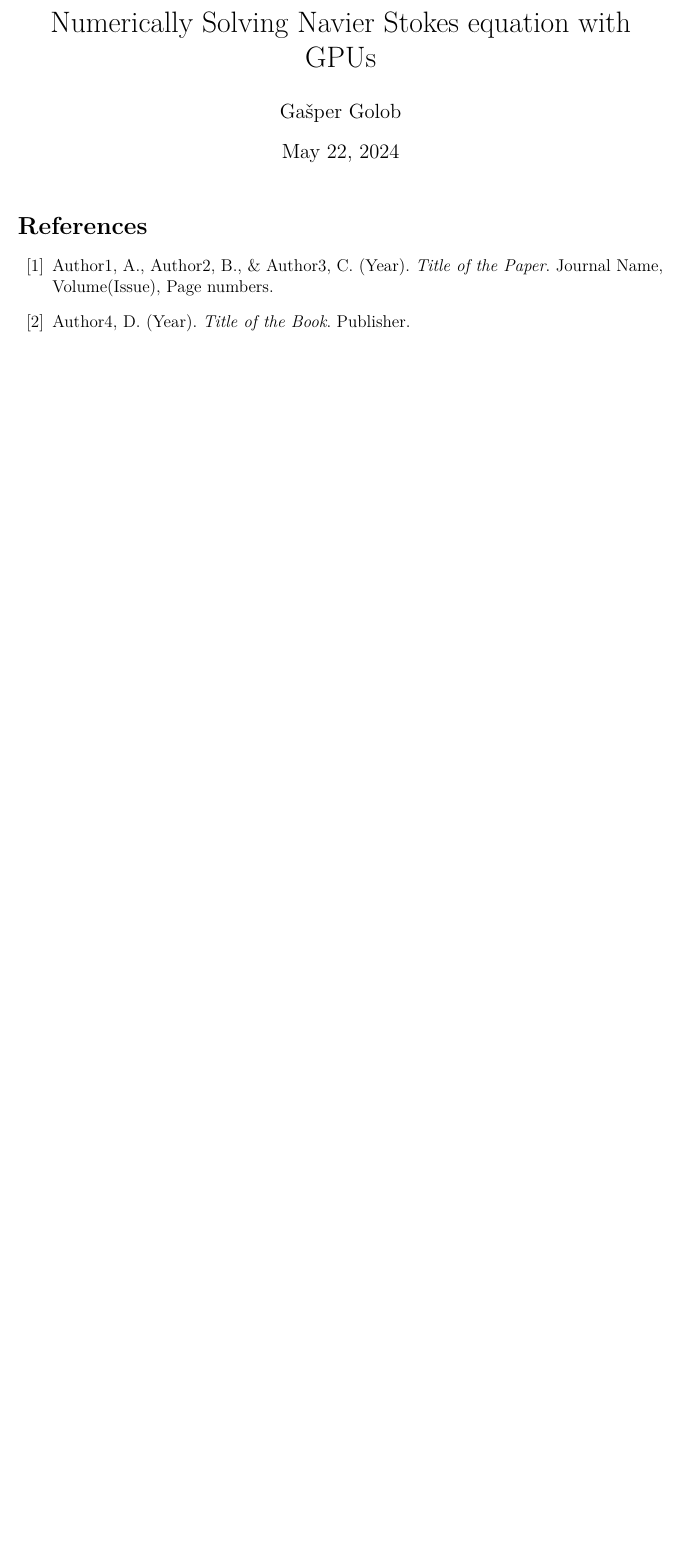
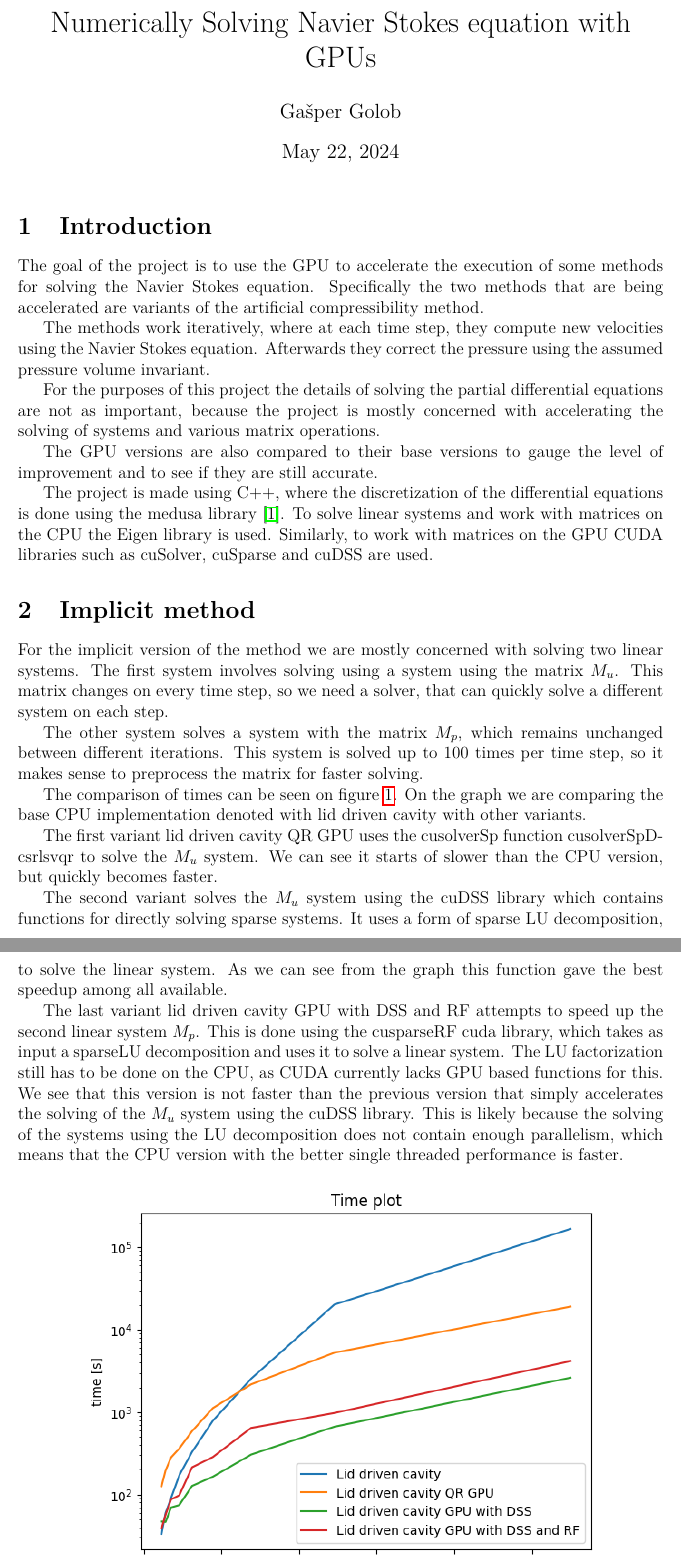
Before and after one commit to ggasper/lid-driven-cavity-gpu, a LaTeX document (report/report.tex): part of the page before the commit and two parts of pages 1 and 2 of 2 after it, the two joined at a grey line, cut so that both start at the same text, the shorter picture padded with empty space. Compiled offline with pdfLaTeX.

Commit message:
Some initial work on the report

```diff
--- a/report/report.tex
+++ b/report/report.tex
@@ -22,3 +22,51 @@
 % Title
 \maketitle
 
+% Introduction
+\section{Introduction}
+The goal of the project is to use the GPU to accelerate the execution of some methods for
+solving the Navier Stokes equation. Specifically the two methods that are being accelerated are
+variants of the artificial compressibility method.
+
+The methods work iteratively, where at each time step, they compute new velocities using the
+Navier Stokes equation. Afterwards they correct the pressure using the assumed pressure volume
+invariant.
+
+For the purposes of this project the details of solving the partial differential equations are not
+as important, because the project is mostly concerned with accelerating the solving of systems and
+various matrix operations.
+
+The GPU versions are also compared to their base versions to gauge the level of improvement and to
+see if they are still accurate.
+
+The project is made using C++, where the discretization of the differential equations is done using
+the medusa library \cite{medusa}. To solve linear systems and work with matrices on the CPU the
+Eigen library is used. Similarly, to work with matrices on the GPU CUDA libraries such as
+cuSolver, cuSparse and cuDSS are used.
+\section{Implicit method}
+For the implicit version of the method we are mostly concerned with solving two linear systems.
+The first system involves solving using a system using the matrix \(M_u\). This matrix changes on
+every time step, so we need a solver, that can quickly solve a different system on each step.
+
+The other system solves a system with the matrix \(M_p\), which remains unchanged between different
+iterations. This system is solved up to 100 times per time step, so it makes sense to preprocess the
+matrix for faster solving.
+
+The comparison of times can be seen on figure \ref{fig:lidDriven_time}. On the graph we are comparing
+the base CPU implementation denoted with lid driven cavity with other variants.
+
+The first variant lid driven cavity QR GPU uses the cusolverSp function cusolverSpDcsrlsvqr to
+solve the \(M_u\) system. We can see it starts of slower than the CPU version, but quickly becomes
+faster.
+
+The second variant solves the \(M_u\) system using the cuDSS library which contains
+functions for directly solving sparse systems. It uses a form of sparse LU decomposition, to solve
+the linear system. As we can see from the graph this function gave the best speedup among all available.
+
+The last variant lid driven cavity GPU with DSS and RF attempts to speed up the second linear system
+\(M_p\). This is done using the cusparseRF cuda library, which takes as input a sparseLU decomposition
+and uses it to solve a linear system. The LU factorization still has to be done on the CPU,
+as CUDA currently lacks GPU based functions for this. We see that this version is not faster than
+the previous version that simply accelerates the solving of the \(M_u\) system using the cuDSS library.
+This is likely because the solving of the systems using the LU decomposition does not contain enough
+parallelism, which means that the CPU version with the better single threaded performance is faster.
@@ -25,4 +78,5 @@
+    \label{fig:lidDriven_time}
+\end{figure}
+\section{Explicit method}
 % References
 \begin{thebibliography}{99}
-    \bibitem{reference1} Author1, A., Author2, B., \& Author3, C. (Year). \textit{Title of the Paper}. Journal Name, Volume(Issue), Page numbers.
-    \bibitem{reference2} Author4, D. (Year). \textit{Title of the Book}. Publisher.
```
Also changed, not shown: report/lidDriven_time.png (added), report/report.pdf (added), report/report.tex (9 more changed lines).
